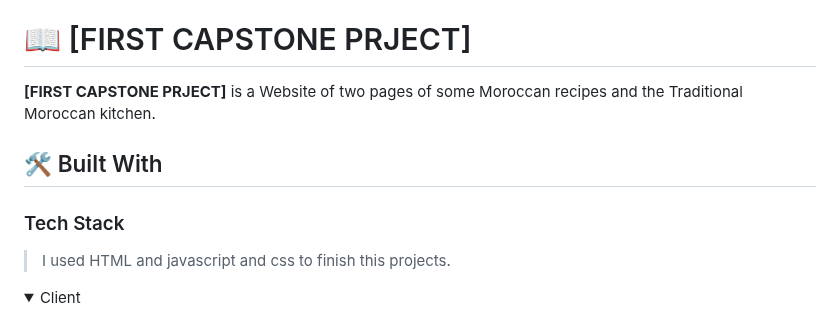
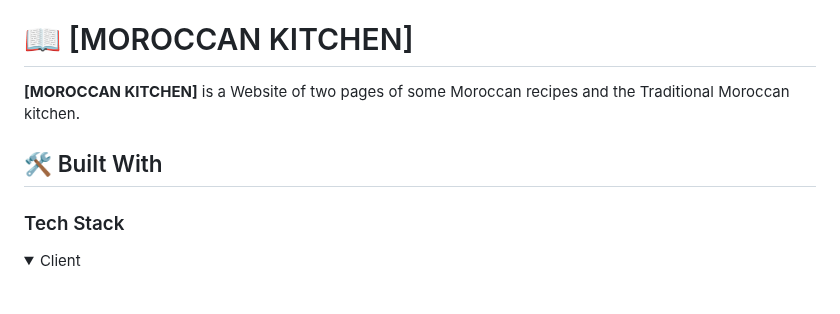
Before and after one commit to otmaneechchafyky/the-moroccan-cuisine, a Markdown page: README.md, the part around one of its changes. Rendered like a GitHub page; folded sections open; blank space fills up the shorter version.

```diff
--- a/README.md
+++ b/README.md
@@ -60,16 +57,15 @@ After you're finished please remove all the comments and instructions!
 
 <!-- PROJECT DESCRIPTION -->
 
-# 📖 [FIRST CAPSTONE PRJECT] <a name="about-project"></a>
+# 📖 [MOROCCAN KITCHEN] <a name="about-project"></a>
 
-**[FIRST CAPSTONE PRJECT]** is a Website of two pages of some Moroccan recipes and the Traditional Moroccan kitchen.
+
+**[MOROCCAN KITCHEN]** is a Website of two pages of some Moroccan recipes and the Traditional Moroccan kitchen.
 
 ## 🛠 Built With <a name="built-with"></a>
 
 ### Tech Stack <a name="tech-stack"></a>
 
-> I used HTML and javascript and css to finish this projects.
-
 <details>
   <summary>Client</summary>
   <ul>
```
Also changed, not shown: other parts of README.md (+81 -20 lines).
